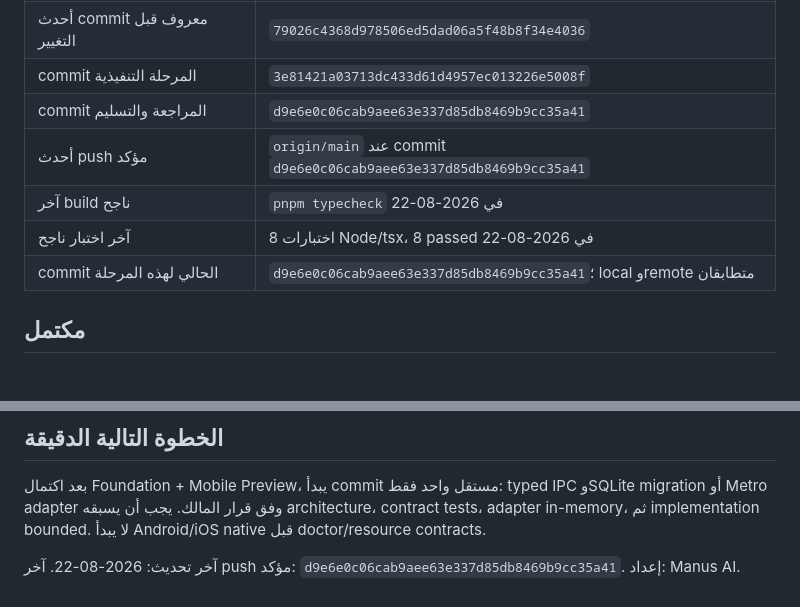
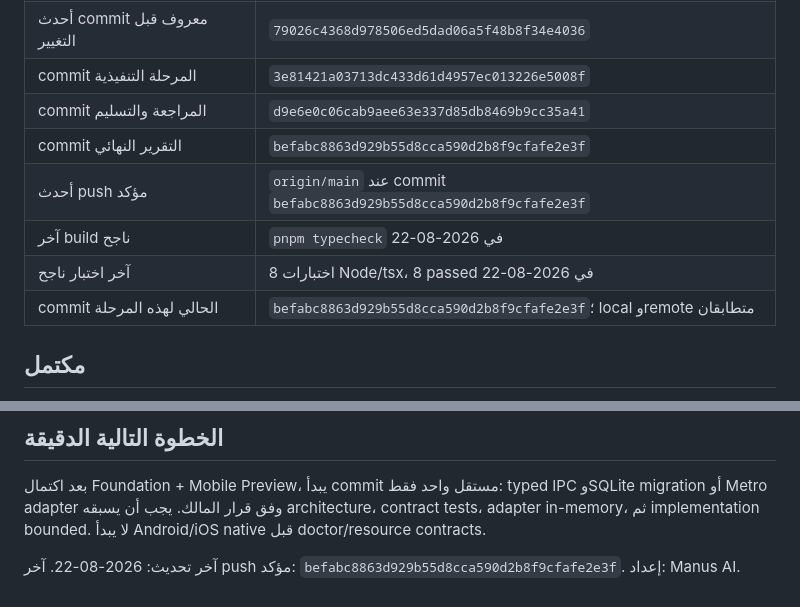
Before and after one commit to alomriosamah1-eng/Osamah-studio-agent, a Markdown page: PROJECT_STATE.md, 2 parts joined by grey strips. GitHub-like rendering.

Commit message:
docs: close final delivery state

```diff
--- a/PROJECT_STATE.md
+++ b/PROJECT_STATE.md
@@ -10,10 +10,11 @@
 | أحدث commit معروف قبل التغيير | `79026c4368d978506ed5dad06a5f48b8f34e4036` |
 | commit المرحلة التنفيذية | `3e81421a03713dc433d61d4957ec013226e5008f` |
 | commit المراجعة والتسليم | `d9e6e0c06cab9aee63e337d85db8469b9cc35a41` |
-| أحدث push مؤكد | `origin/main` عند commit `d9e6e0c06cab9aee63e337d85db8469b9cc35a41` |
+| commit التقرير النهائي | `befabc8863d929b55d8cca590d2b8f9cfafe2e3f` |
+| أحدث push مؤكد | `origin/main` عند commit `befabc8863d929b55d8cca590d2b8f9cfafe2e3f` |
 | آخر build ناجح | `pnpm typecheck` في 2026-08-22 |
 | آخر اختبار ناجح | 8 اختبارات Node/tsx، 8 passed في 2026-08-22 |
-| commit الحالي لهذه المرحلة | `d9e6e0c06cab9aee63e337d85db8469b9cc35a41`؛ local وremote متطابقان |
+| commit الحالي لهذه المرحلة | `befabc8863d929b55d8cca590d2b8f9cfafe2e3f`؛ local وremote متطابقان |
 
 ## مكتمل
 
@@ -43,4 +44,4 @@
 
 بعد اكتمال Foundation + Mobile Preview، يبدأ commit مستقل واحد فقط: typed IPC وSQLite migration أو Metro adapter وفق قرار المالك. يجب أن يسبقه architecture، contract tests، adapter in-memory، ثم implementation bounded. لا يبدأ Android/iOS native قبل doctor/resource contracts.
 
-آخر تحديث: 2026-08-22. آخر push مؤكد: `d9e6e0c06cab9aee63e337d85db8469b9cc35a41`. إعداد: Manus AI.
+آخر تحديث: 2026-08-22. آخر push مؤكد: `befabc8863d929b55d8cca590d2b8f9cfafe2e3f`. إعداد: Manus AI.
```
Also changed, not shown: PROJECT_STATUS.md (+2 -2 lines), docs/WORK_LOG.md (+1 -0 lines).
